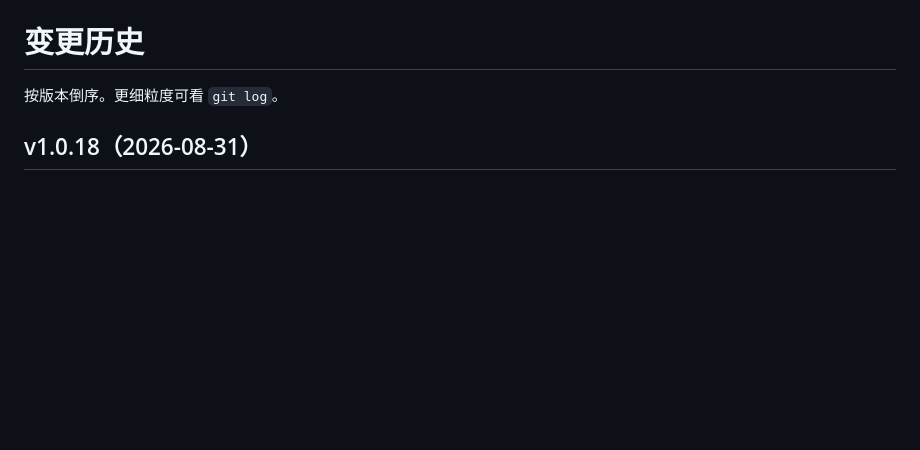
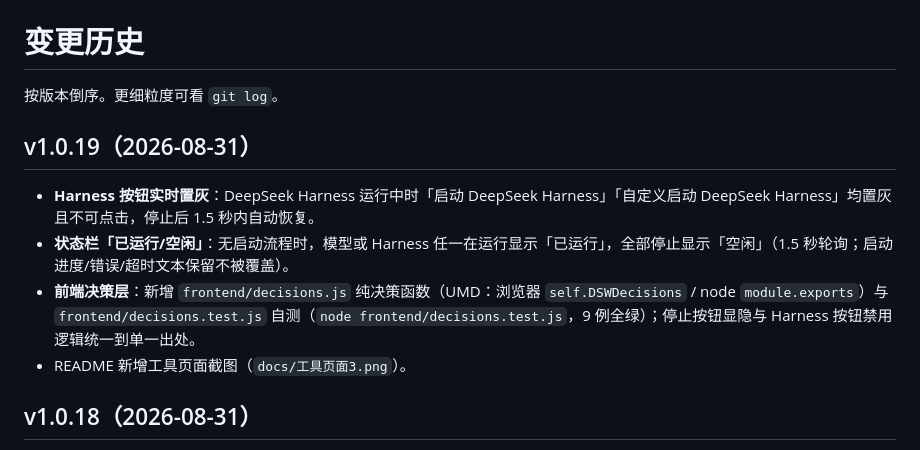
Before and after one commit to MerkavaMove/DeepSeek-Work, a Markdown page: docs/CHANGELOG.md, the part around the change. Rendered like a GitHub page; blank space fills up the shorter version.

```diff
--- a/docs/CHANGELOG.md
+++ b/docs/CHANGELOG.md
@@ -1,6 +1,13 @@
 # 变更历史
 
 按版本倒序。更细粒度可看 `git log`。
+
+## v1.0.19（2026-08-31）
+
+- **Harness 按钮实时置灰**：DeepSeek Harness 运行中时「启动 DeepSeek Harness」「自定义启动 DeepSeek Harness」均置灰且不可点击，停止后 1.5 秒内自动恢复。
+- **状态栏「已运行/空闲」**：无启动流程时，模型或 Harness 任一在运行显示「已运行」，全部停止显示「空闲」（1.5 秒轮询；启动进度/错误/超时文本保留不被覆盖）。
+- **前端决策层**：新增 `frontend/decisions.js` 纯决策函数（UMD：浏览器 `self.DSWDecisions` / node `module.exports`）与 `frontend/decisions.test.js` 自测（`node frontend/decisions.test.js`，9 例全绿）；停止按钮显隐与 Harness 按钮禁用逻辑统一到单一出处。
+- README 新增工具页面截图（`docs/工具页面3.png`）。
 
 ## v1.0.18（2026-08-31）
 
```
Also changed, not shown: README.md (+7 -2 lines), docs/工具页面3.png (added), 4 other files.
